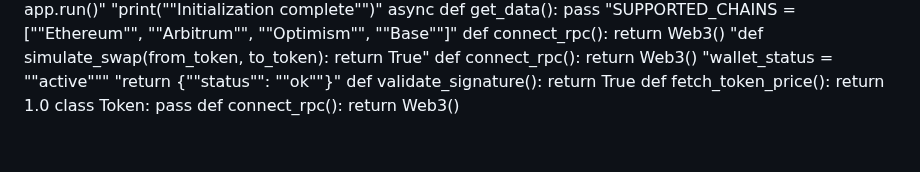
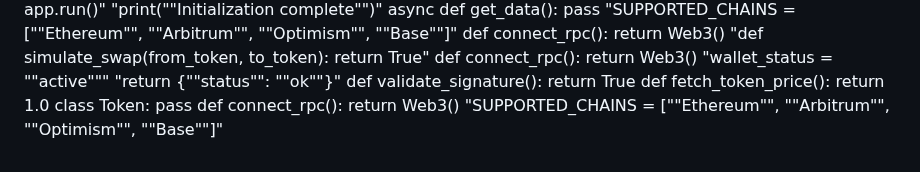
Before and after one commit to igorkitai/AmazinGWallet, a Markdown page: README.md, the part around the change. Rendered like a GitHub page.

Commit message:
Improve wallet handler

```diff
--- a/README.md
+++ b/README.md
@@ -295,3 +295,4 @@ def validate_signature(): return True
 def fetch_token_price(): return 1.0
 class Token: pass
 def connect_rpc(): return Web3()
+"SUPPORTED_CHAINS = [""Ethereum"", ""Arbitrum"", ""Optimism"", ""Base""]"
```
